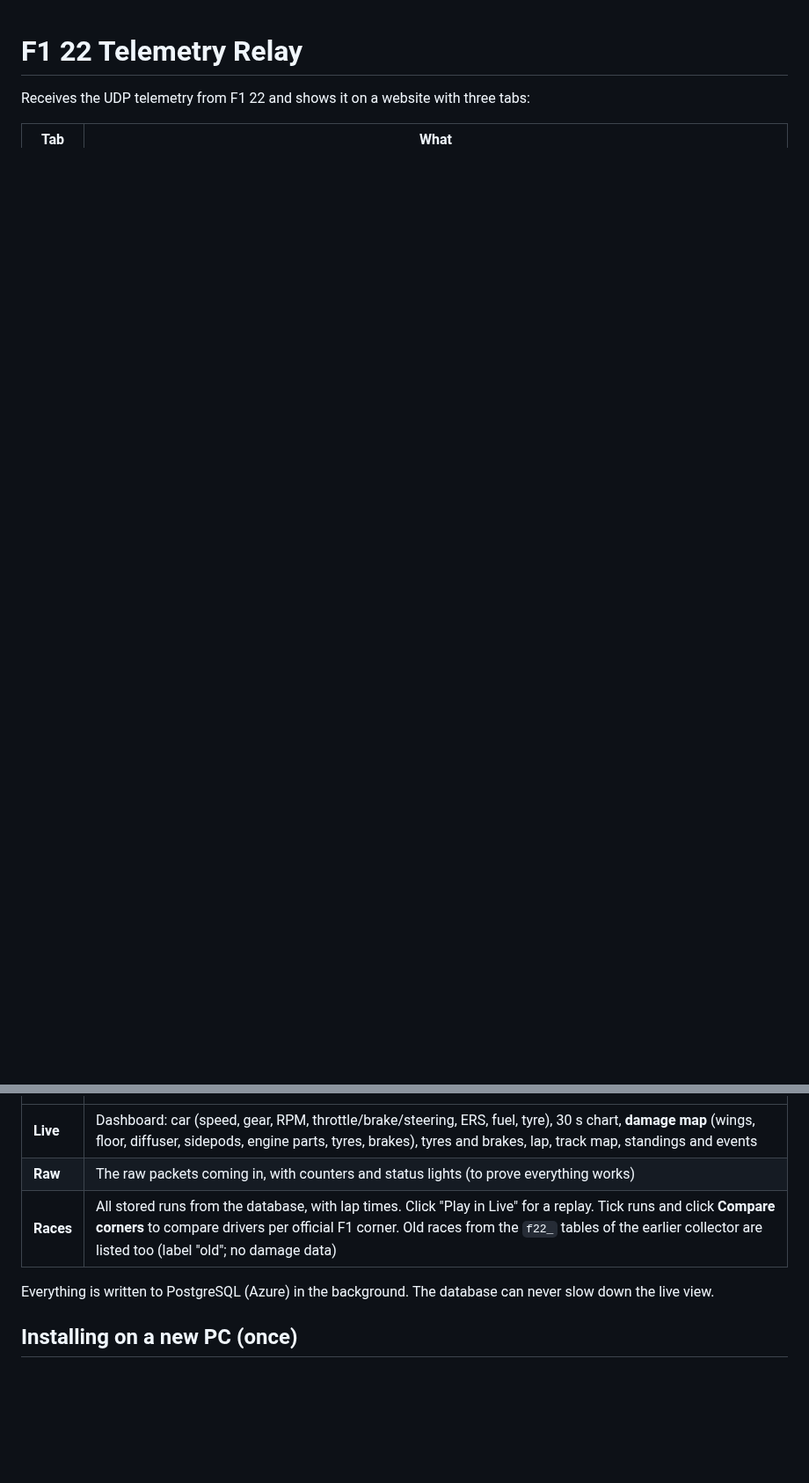
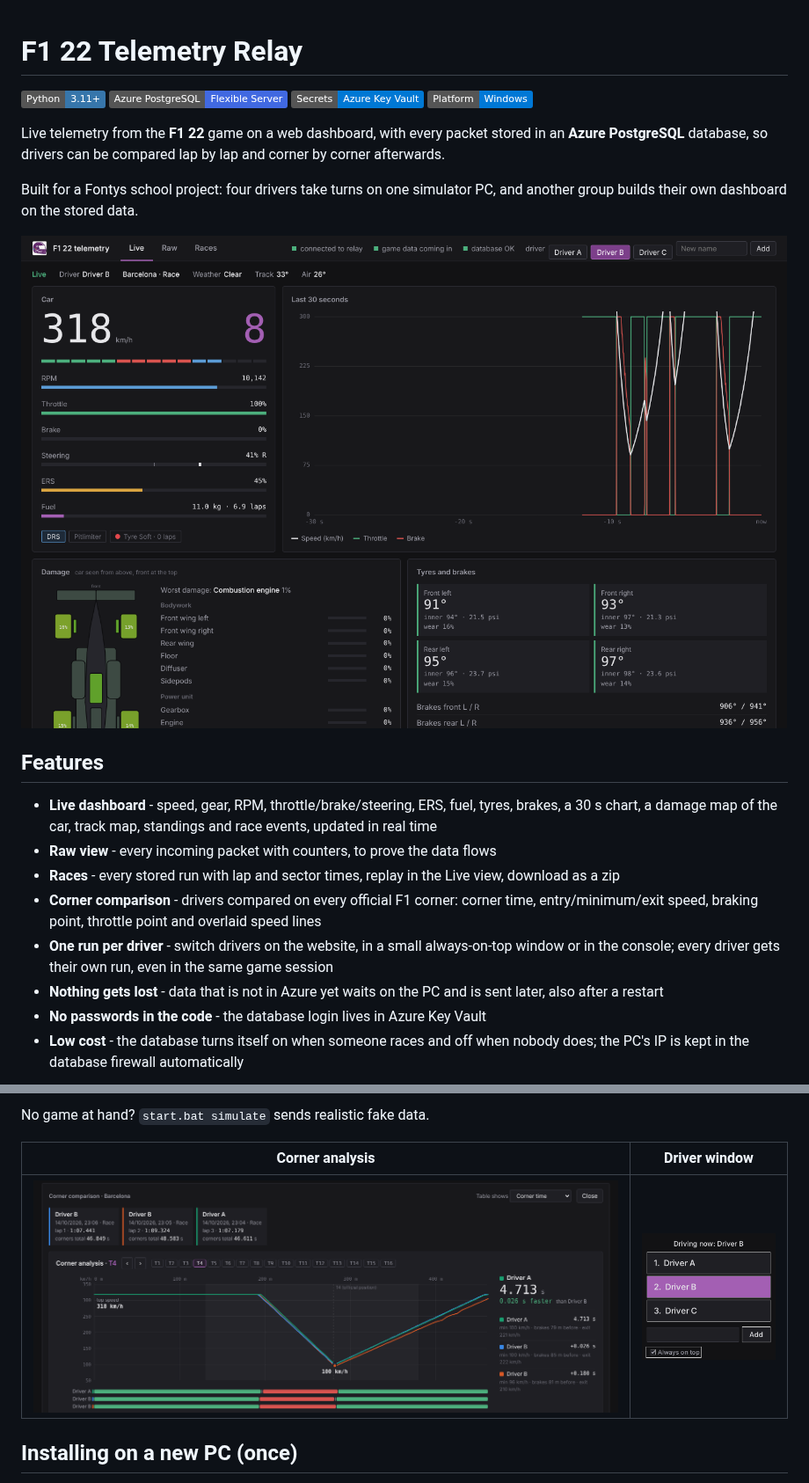
Before and after one commit to PepijnIriks/f1-telemetry-relay, a Markdown page: README.md, 2 parts joined by grey strips. Shown at 88% size. Rendered like a GitHub page; pictures changed too: docs/corner-analysis.png (added), docs/driver-window.png (added), docs/live.png (added); badges without logos; blank space fills up the shorter version.

Commit message:
README: features, how it works, quick start and screenshots

```diff
--- a/README.md
+++ b/README.md
@@ -1,5 +1,29 @@
 # F1 22 Telemetry Relay
 
-Receives the UDP telemetry from F1 22 and shows it on a website with three tabs:
+![Python](https://img.shields.io/badge/Python-3.11%2B-3776AB?logo=python&logoColor=white)
+![PostgreSQL](https://img.shields.io/badge/Azure%20PostgreSQL-Flexible%20Server-4169E1?logo=postgresql&logoColor=white)
+![Azure Key Vault](https://img.shields.io/badge/Secrets-Azure%20Key%20Vault-0078D4?logo=microsoftazure&logoColor=white)
+![Windows](https://img.shields.io/badge/Platform-Windows-0078D6?logo=windows&logoColor=white)
 
-| Tab | What |
+Live telemetry from the **F1 22** game on a web dashboard, with every packet stored in an
+**Azure PostgreSQL** database, so drivers can be compared lap by lap and corner by corner afterwards.
+
+Built for a Fontys school project: four drivers take turns on one simulator PC, and another group builds
+their own dashboard on the stored data.
+
+![Live dashboard](docs/live.png)
+
+## Features
+- **Live dashboard** - speed, gear, RPM, throttle/brake/steering, ERS, fuel, tyres, brakes, a 30 s chart,
+  a damage map of the car, track map, standings and race events, updated in real time
+- **Raw view** - every incoming packet with counters, to prove the data flows
+- **Races** - every stored run with lap and sector times, replay in the Live view, download as a zip
+- **Corner comparison** - drivers compared on every official F1 corner: corner time, entry/minimum/exit
+  speed, braking point, throttle point and overlaid speed lines
+- **One run per driver** - switch drivers on the website, in a small always-on-top window or in the console;
+  every driver gets their own run, even in the same game session
+- **Nothing gets lost** - data that is not in Azure yet waits on the PC and is sent later, also after a restart
+- **No passwords in the code** - the database login lives in Azure Key Vault
+- **Low cost** - the database turns itself on when someone races and off when nobody does; the PC's IP is
+  kept in the database firewall automatically
+
@@ -6,9 +49,8 @@ Receives the UDP telemetry from F1 22 and shows it on a website with three tabs:
+No game at hand? `start.bat simulate` sends realistic fake data.
+
+| Corner analysis | Driver window |
 |---|---|
-| **Live** | Dashboard: car (speed, gear, RPM, throttle/brake/steering, ERS, fuel, tyre), 30 s chart, **damage map** (wings, floor, diffuser, sidepods, engine parts, tyres, brakes), tyres and brakes, lap, track map, standings and events |
-| **Raw** | The raw packets coming in, with counters and status lights (to prove everything works) |
-| **Races** | All stored runs from the database, with lap times. Click "Play in Live" for a replay. Tick runs and click **Compare corners** to compare drivers per official F1 corner. Old races from the `f22_` tables of the earlier collector are listed too (label "old"; no damage data) |
-
-Everything is written to PostgreSQL (Azure) in the background. The database can never slow down the live view.
+| ![Corner analysis](docs/corner-analysis.png) | ![Driver window](docs/driver-window.png) |
 
 ## Installing on a new PC (once)
 1. Copy this folder to the PC (or `git clone https://github.com/PepijnIriks/f1-telemetry-relay.git`).
```
Also changed, not shown: other parts of README.md (+19 -0 lines).
